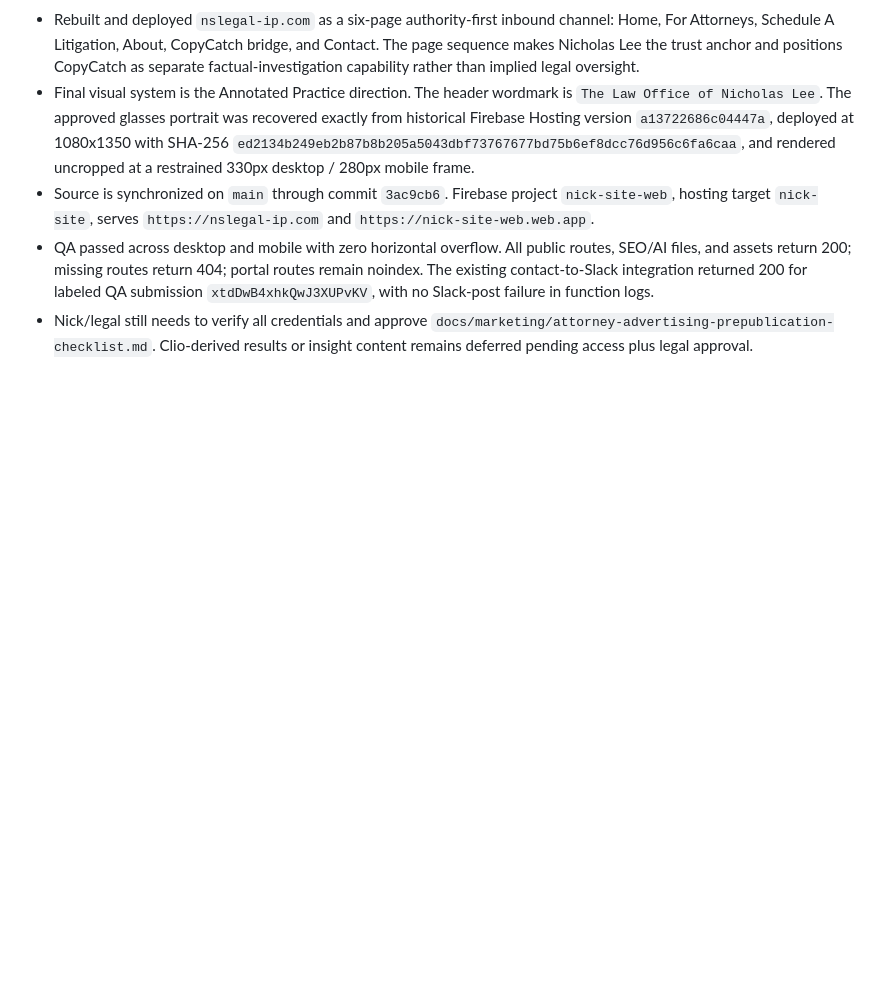
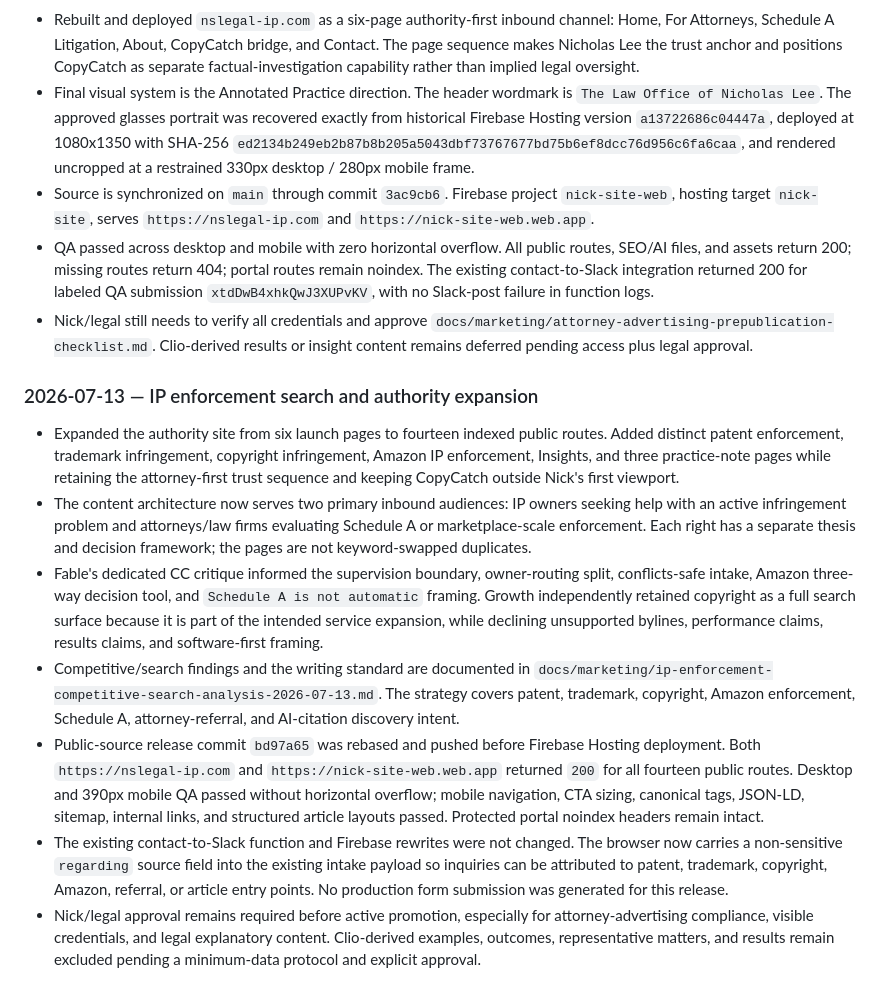
Before and after one commit to Kozu-Labs/nick-site, a Markdown page: MEMORY/NS.md, the part around the change. Drawn GitHub-style; blank space fills up the shorter version.

Commit message:
Record IP authority site expansion

```diff
--- a/MEMORY/NS.md
+++ b/MEMORY/NS.md
@@ -289,3 +289,12 @@ _Last restructure: 2026-05-01 (PM). When this file crosses ~500 lines, archive o
 - Source is synchronized on `main` through commit `3ac9cb6`. Firebase project `nick-site-web`, hosting target `nick-site`, serves `https://nslegal-ip.com` and `https://nick-site-web.web.app`.
 - QA passed across desktop and mobile with zero horizontal overflow. All public routes, SEO/AI files, and assets return 200; missing routes return 404; portal routes remain noindex. The existing contact-to-Slack integration returned 200 for labeled QA submission `xtdDwB4xhkQwJ3XUPvKV`, with no Slack-post failure in function logs.
 - Nick/legal still needs to verify all credentials and approve `docs/marketing/attorney-advertising-prepublication-checklist.md`. Clio-derived results or insight content remains deferred pending access plus legal approval.
+
+### 2026-07-13 — IP enforcement search and authority expansion
+- Expanded the authority site from six launch pages to fourteen indexed public routes. Added distinct patent enforcement, trademark infringement, copyright infringement, Amazon IP enforcement, Insights, and three practice-note pages while retaining the attorney-first trust sequence and keeping CopyCatch outside Nick's first viewport.
+- The content architecture now serves two primary inbound audiences: IP owners seeking help with an active infringement problem and attorneys/law firms evaluating Schedule A or marketplace-scale enforcement. Each right has a separate thesis and decision framework; the pages are not keyword-swapped duplicates.
+- Fable's dedicated CC critique informed the supervision boundary, owner-routing split, conflicts-safe intake, Amazon three-way decision tool, and `Schedule A is not automatic` framing. Growth independently retained copyright as a full search surface because it is part of the intended service expansion, while declining unsupported bylines, performance claims, results claims, and software-first framing.
+- Competitive/search findings and the writing standard are documented in `docs/marketing/ip-enforcement-competitive-search-analysis-2026-07-13.md`. The strategy covers patent, trademark, copyright, Amazon enforcement, Schedule A, attorney-referral, and AI-citation discovery intent.
+- Public-source release commit `bd97a65` was rebased and pushed before Firebase Hosting deployment. Both `https://nslegal-ip.com` and `https://nick-site-web.web.app` returned `200` for all fourteen public routes. Desktop and 390px mobile QA passed without horizontal overflow; mobile navigation, CTA sizing, canonical tags, JSON-LD, sitemap, internal links, and structured article layouts passed. Protected portal noindex headers remain intact.
+- The existing contact-to-Slack function and Firebase rewrites were not changed. The browser now carries a non-sensitive `regarding` source field into the existing intake payload so inquiries can be attributed to patent, trademark, copyright, Amazon, referral, or article entry points. No production form submission was generated for this release.
+- Nick/legal approval remains required before active promotion, especially for attorney-advertising compliance, visible credentials, and legal explanatory content. Clio-derived examples, outcomes, representative matters, and results remain excluded pending a minimum-data protocol and explicit approval.
```
